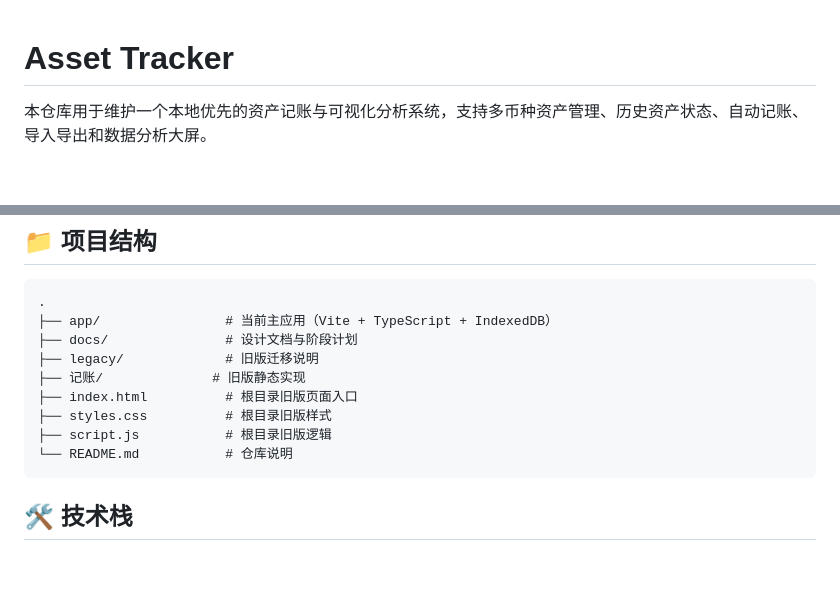
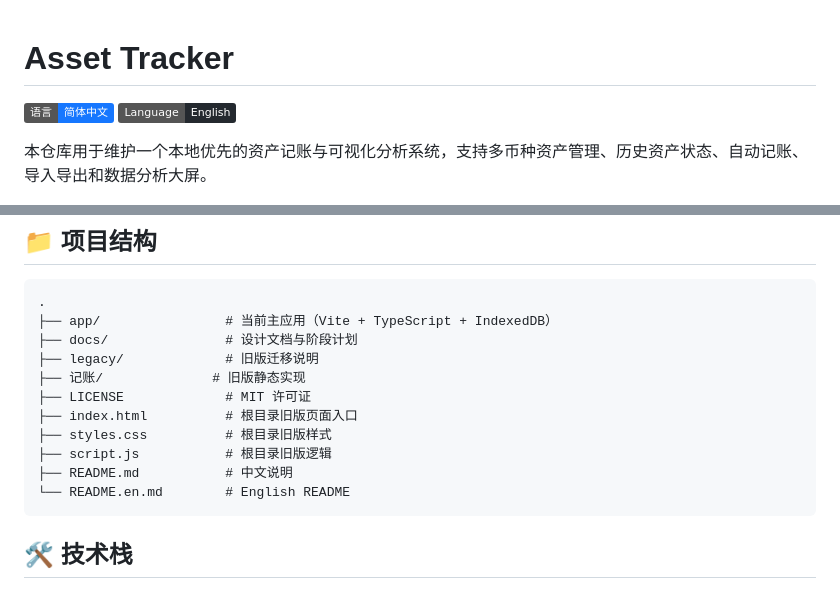
Before and after one commit to QiushanHuang/Asset-Tracker, a Markdown page: README.md, 2 parts joined by grey strips. GitHub-like rendering; badges without logos; blank space fills up the shorter version.

Commit message:
docs: update repository docs (README.md)

````diff
--- a/README.md
+++ b/README.md
@@ -1,4 +1,7 @@
 # Asset Tracker
+
+[![简体中文](https://img.shields.io/badge/语言-简体中文-1677ff)](./README.md)
+[![English](https://img.shields.io/badge/Language-English-24292f)](./README.en.md)
 
 本仓库用于维护一个本地优先的资产记账与可视化分析系统，支持多币种资产管理、历史资产状态、自动记账、导入导出和数据分析大屏。
 
@@ -38,10 +41,12 @@
 ├── docs/               # 设计文档与阶段计划
 ├── legacy/             # 旧版迁移说明
 ├── 记账/              # 旧版静态实现
+├── LICENSE             # MIT 许可证
 ├── index.html          # 根目录旧版页面入口
 ├── styles.css          # 根目录旧版样式
 ├── script.js           # 根目录旧版逻辑
-└── README.md           # 仓库说明
+├── README.md           # 中文说明
+└── README.en.md        # English README
 ```
 
 ## 🛠 技术栈
````
